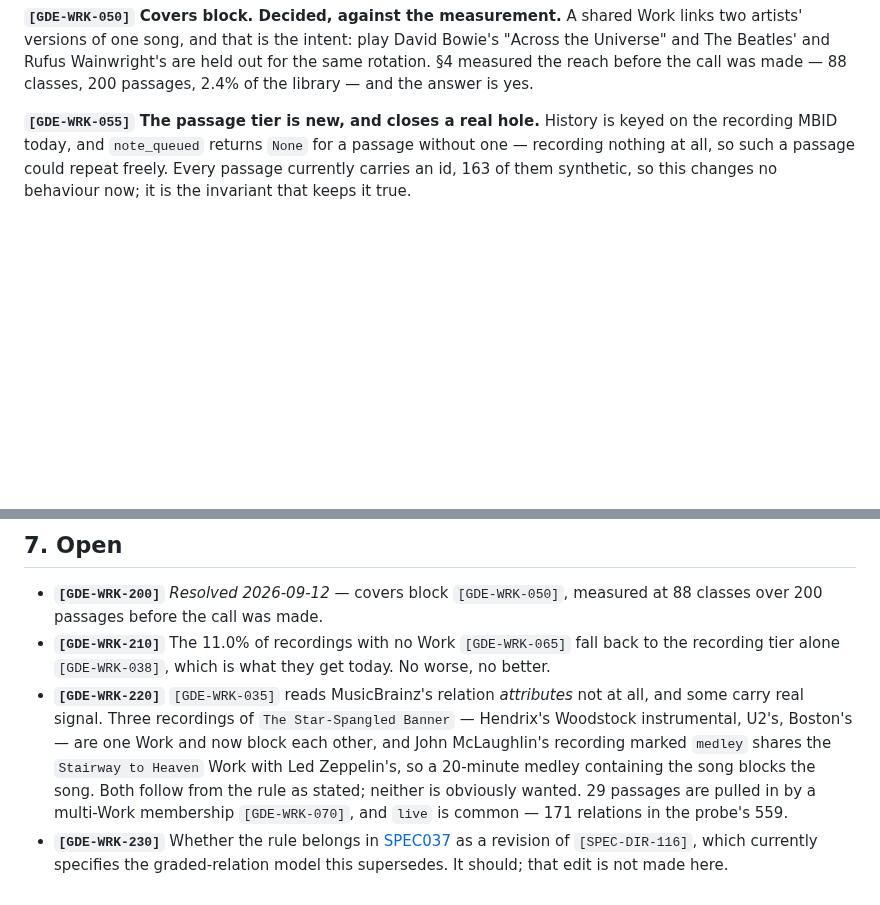
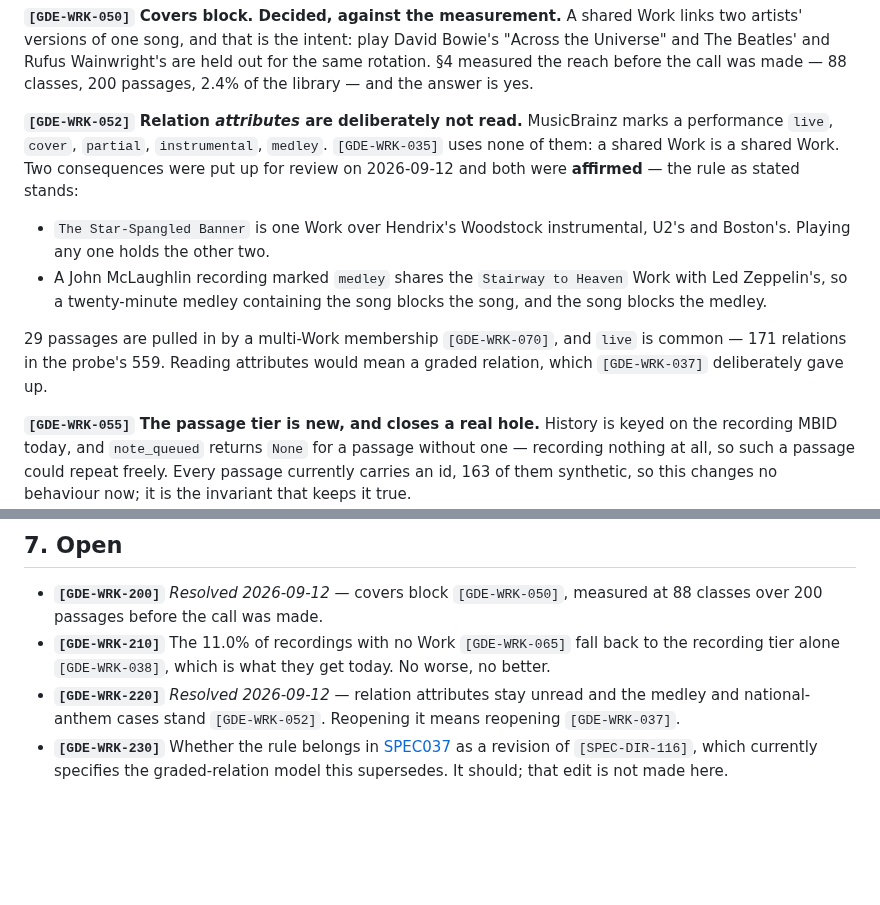
Before and after one commit to MangoCats/Vaino, a Markdown page: docs/GUIDE012-work-based-song-blocking.md, 2 parts joined by grey strips. GitHub-like rendering; blank space fills up the shorter version.

Commit message:
docs: affirm the attribute-blind rule; GDE-WRK-220 is decided, not open
Both cases put up for review on 2026-09-12 were affirmed, so the rule as
stated stands and the question moves out of Open into the rule itself.
MusicBrainz marks a performance live, cover, partial, instrumental or medley;
GDE-WRK-035 reads none of them, and that is now a decision rather than an
omission awaiting one.

What it means concretely: The Star-Spangled Banner is one Work over Hendrix's
Woodstock instrumental, U2's and Boston's, and playing any one holds the other
two. A McLaughlin recording marked `medley` shares the Stairway to Heaven Work
with Led Zeppelin's, so a twenty-minute medley containing the song blocks the
song and the song blocks the medley.

Recorded as GDE-WRK-052 beside the covers decision it belongs with, because
reading attributes would mean a graded relation and GDE-WRK-037 gave that up
on purpose -- reopening one reopens the other.

Co-Authored-By: Claude Opus 5 <noreply@anthropic.com>

```diff
--- a/docs/GUIDE012-work-based-song-blocking.md
+++ b/docs/GUIDE012-work-based-song-blocking.md
@@ -109,6 +109,22 @@ Work links two artists' versions of one song, and that is the intent: play
 David Bowie's "Across the Universe" and The Beatles' and Rufus Wainwright's are
 held out for the same rotation. §4 measured the reach before the call was made
 — 88 classes, 200 passages, 2.4% of the library — and the answer is yes.
+
+**`[GDE-WRK-052]` Relation *attributes* are deliberately not read.** MusicBrainz
+marks a performance `live`, `cover`, `partial`, `instrumental`, `medley`.
+`[GDE-WRK-035]` uses none of them: a shared Work is a shared Work. Two
+consequences were put up for review on 2026-09-12 and both were **affirmed** —
+the rule as stated stands:
+
+- `The Star‐Spangled Banner` is one Work over Hendrix's Woodstock
+  instrumental, U2's and Boston's. Playing any one holds the other two.
+- A John McLaughlin recording marked `medley` shares the `Stairway to Heaven`
+  Work with Led Zeppelin's, so a twenty-minute medley containing the song
+  blocks the song, and the song blocks the medley.
+
+29 passages are pulled in by a multi-Work membership `[GDE-WRK-070]`, and
+`live` is common — 171 relations in the probe's 559. Reading attributes would
+mean a graded relation, which `[GDE-WRK-037]` deliberately gave up.
 
 **`[GDE-WRK-055]` The passage tier is new, and closes a real hole.** History is
 keyed on the recording MBID today, and `note_queued` returns `None` for a
@@ -257,15 +273,9 @@ that gap closed first.
 - **`[GDE-WRK-210]`** The 11.0% of recordings with no Work `[GDE-WRK-065]` fall
   back to the recording tier alone `[GDE-WRK-038]`, which is what they get
   today. No worse, no better.
-- **`[GDE-WRK-220]`** `[GDE-WRK-035]` reads MusicBrainz's relation
-  *attributes* not at all, and some carry real signal. Three recordings of
-  `The Star‐Spangled Banner` — Hendrix's Woodstock instrumental, U2's, Boston's
-  — are one Work and now block each other, and John McLaughlin's recording
-  marked `medley` shares the `Stairway to Heaven` Work with Led Zeppelin's, so
-  a 20-minute medley containing the song blocks the song. Both follow from the
-  rule as stated; neither is obviously wanted. 29 passages are pulled in by a
-  multi-Work membership `[GDE-WRK-070]`, and `live` is common — 171 relations
-  in the probe's 559.
+- **`[GDE-WRK-220]`** *Resolved 2026-09-12* — relation attributes stay unread
+  and the medley and national-anthem cases stand `[GDE-WRK-052]`. Reopening it
+  means reopening `[GDE-WRK-037]`.
 - **`[GDE-WRK-230]`** Whether the rule belongs in
   [SPEC037](spec/SPEC037-eligibility-and-frequency.md) as a revision of
   `[SPEC-DIR-116]`, which currently specifies the graded-relation model this
```
